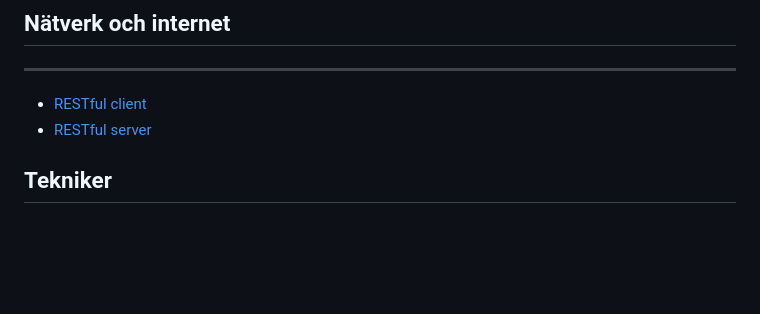
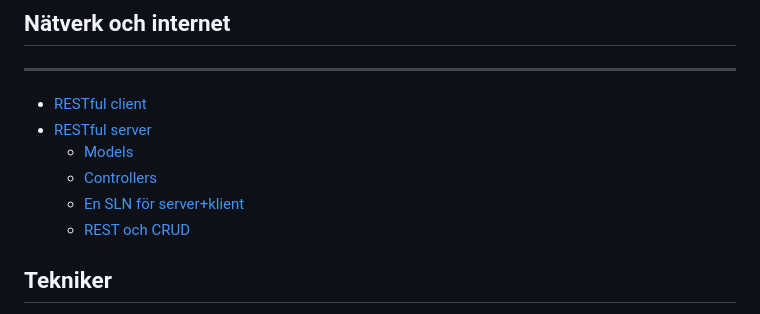
Before and after one commit to krank/csharp-ref, a Markdown page: SUMMARY.md, the part around the change. Rendered like a GitHub page; blank space fills up the shorter version.

```diff
--- a/SUMMARY.md
+++ b/SUMMARY.md
@@ -74,7 +74,11 @@
 ---
 
 * [RESTful client](restful-client.md)
-* [RESTful server](restful-server.md)
+* [RESTful server](restful-server/README.md)
+  * [Models](restful-server/models.md)
+  * [Controllers](restful-server/controllers.md)
+  * [En SLN för server+klient](restful-server/en-sln-foer-server+klient.md)
+  * [REST och CRUD](restful-server/rest-och-crud.md)
 
 ## Tekniker
 
```
Also changed, not shown: restful-server/README.md (added, +73 -0 lines), restful-server/controllers.md (added, +5 -0 lines), restful-server/en-sln-foer-server+klient.md (added, +5 -0 lines), restful-server/rest-och-crud.md (added, +1 -0 lines), .gitbook/assets/image (24).png (added), .gitbook/assets/image (25).png (added), 1 other file.
